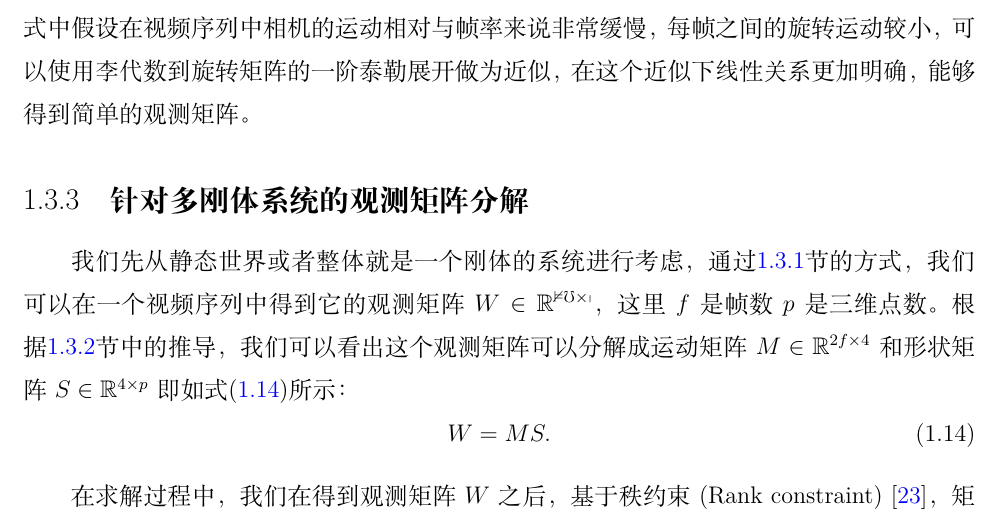
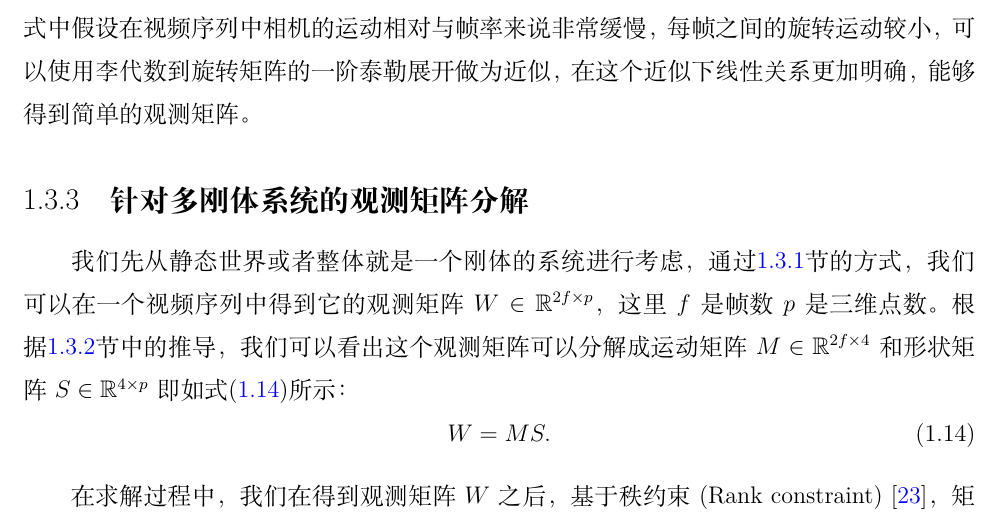
Before and after one commit to SimonsRoad/DynaSLAMReview, a LaTeX thesis (report.tex, which reads srcs/1-3.tex): part of page 22 of 47, cut so that both start at the same text. Compiled offline with XeLaTeX.

Commit message:
Fixed some bugs.

```diff
--- a/srcs/1-3.tex
+++ b/srcs/1-3.tex
@@ -127,7 +127,7 @@ Sturm 和 Trigss\cite{Sturm1996A} 根据基本矩阵和极点的约束对式\eqr
 
 针对射影相机的另一个处理方式是Liu等人\cite{Feng2013Joint}所采用的小运动近似的方式。这种方式中假设在视频序列中相机的运动相对与帧率来说非常缓慢，每帧之间的旋转运动较小，可以使用李代数到旋转矩阵的一阶泰勒展开做为近似，在这个近似下线性关系更加明确，能够得到简单的观测矩阵。
 \subsection{针对多刚体系统的观测矩阵分解}
-我们先从静态世界或者整体就是一个刚体的系统进行考虑，通过\ref{subsec:subspace}节的方式，我们可以在一个视频序列中得到它的观测矩阵$W\in \mathbb{R^{2f\times p}}$，这里$f$是帧数$p$是三维点数。根据\ref{subsec:measurementMatrix}节中的推导，我们可以看出这个观测矩阵可以分解成运动矩阵$M\in \mathbb{R}^{2f\times 4}$和形状矩阵$S\in\mathbb{R}^{4\times p}$即如式\eqref{eq:Factorization}所示：
+我们先从静态世界或者整体就是一个刚体的系统进行考虑，通过\ref{subsec:subspace}节的方式，我们可以在一个视频序列中得到它的观测矩阵$W\in \mathbb{R}^{2f\times p}$，这里$f$是帧数$p$是三维点数。根据\ref{subsec:measurementMatrix}节中的推导，我们可以看出这个观测矩阵可以分解成运动矩阵$M\in \mathbb{R}^{2f\times 4}$和形状矩阵$S\in\mathbb{R}^{4\times p}$即如式\eqref{eq:Factorization}所示：
 \begin{equation}\label{eq:Factorization}
 W=M S .
 \end{equation}
```
Also changed, not shown: srcs/1-2.tex (+1 -1 lines).
